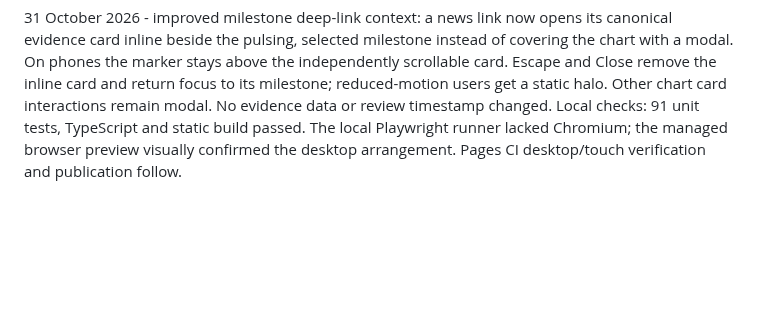
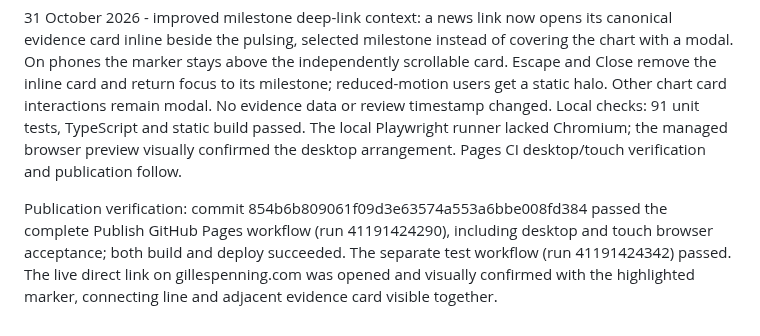
Before and after one commit to gilles-pe/ai-in-medicine-monitor, a Markdown page: docs/implementation-status.md, the part around the change. GitHub-like rendering; blank space fills up the shorter version.

Commit message:
Record linked milestone release verification

```diff
--- a/docs/implementation-status.md
+++ b/docs/implementation-status.md
@@ -317,3 +317,5 @@ Added owner-approved news item ai-diagnosis-doctor-choice to the shared feed use
 Publication verification: the first Pages run exposed a test clock set before the MAI-DxO publication date. The test fixture was corrected to 31 October; production code was unchanged. Commit 9053f3d376713e5f92aafa46c13d4be26662e838 passed the Publish GitHub Pages build and deploy jobs (run 41186586463), including desktop and touch browser acceptance. The live News link was opened and confirmed to show the MAI-DxO evidence card at the linked milestone.
 
 31 October 2026 - improved milestone deep-link context: a news link now opens its canonical evidence card inline beside the pulsing, selected milestone instead of covering the chart with a modal. On phones the marker stays above the independently scrollable card. Escape and Close remove the inline card and return focus to its milestone; reduced-motion users get a static halo. Other chart card interactions remain modal. No evidence data or review timestamp changed. Local checks: 91 unit tests, TypeScript and static build passed. The local Playwright runner lacked Chromium; the managed browser preview visually confirmed the desktop arrangement. Pages CI desktop/touch verification and publication follow.
+
+Publication verification: commit 854b6b809061f09d3e63574a553a6bbe008fd384 passed the complete Publish GitHub Pages workflow (run 41191424290), including desktop and touch browser acceptance; both build and deploy succeeded. The separate test workflow (run 41191424342) passed. The live direct link on gillespenning.com was opened and visually confirmed with the highlighted marker, connecting line and adjacent evidence card visible together.
```
